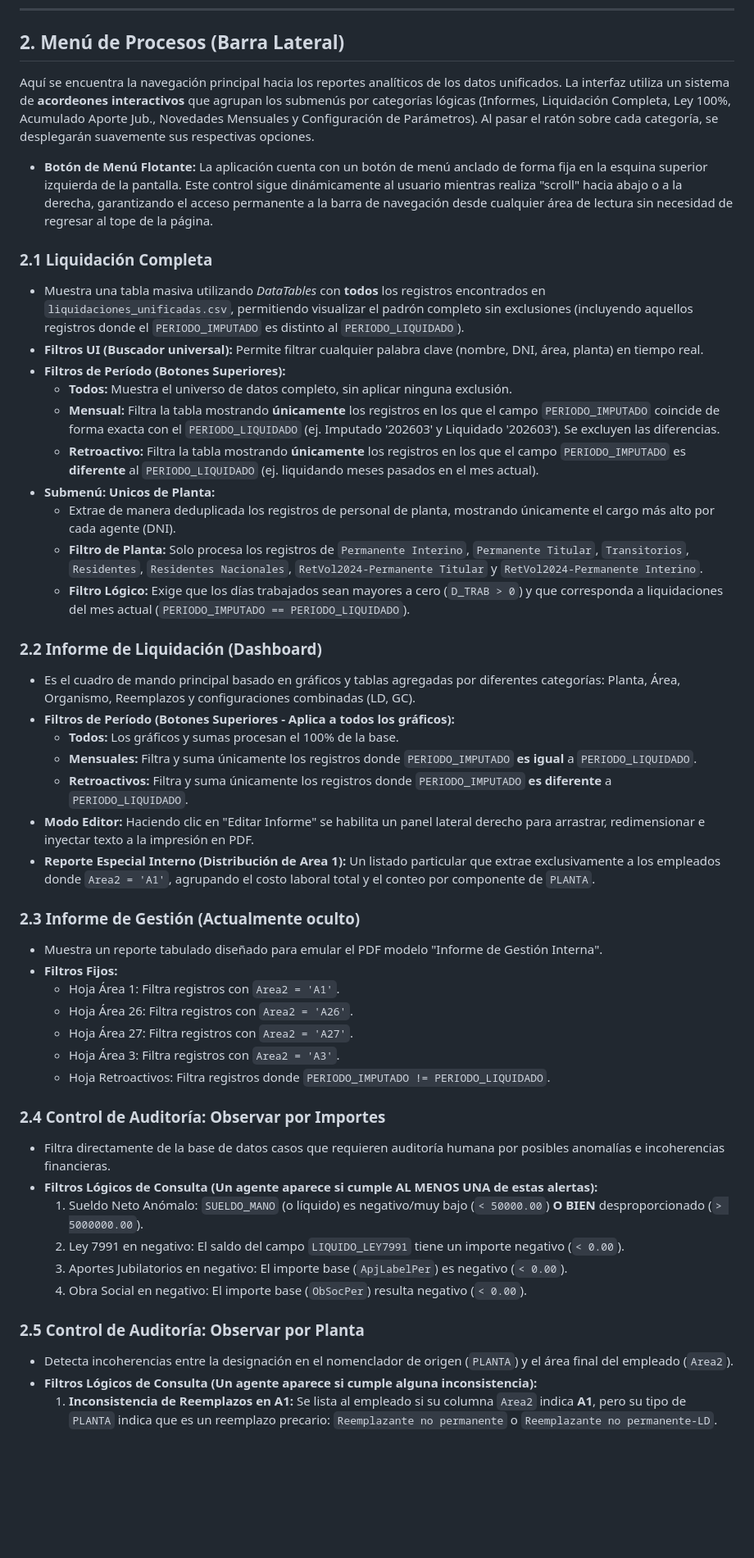
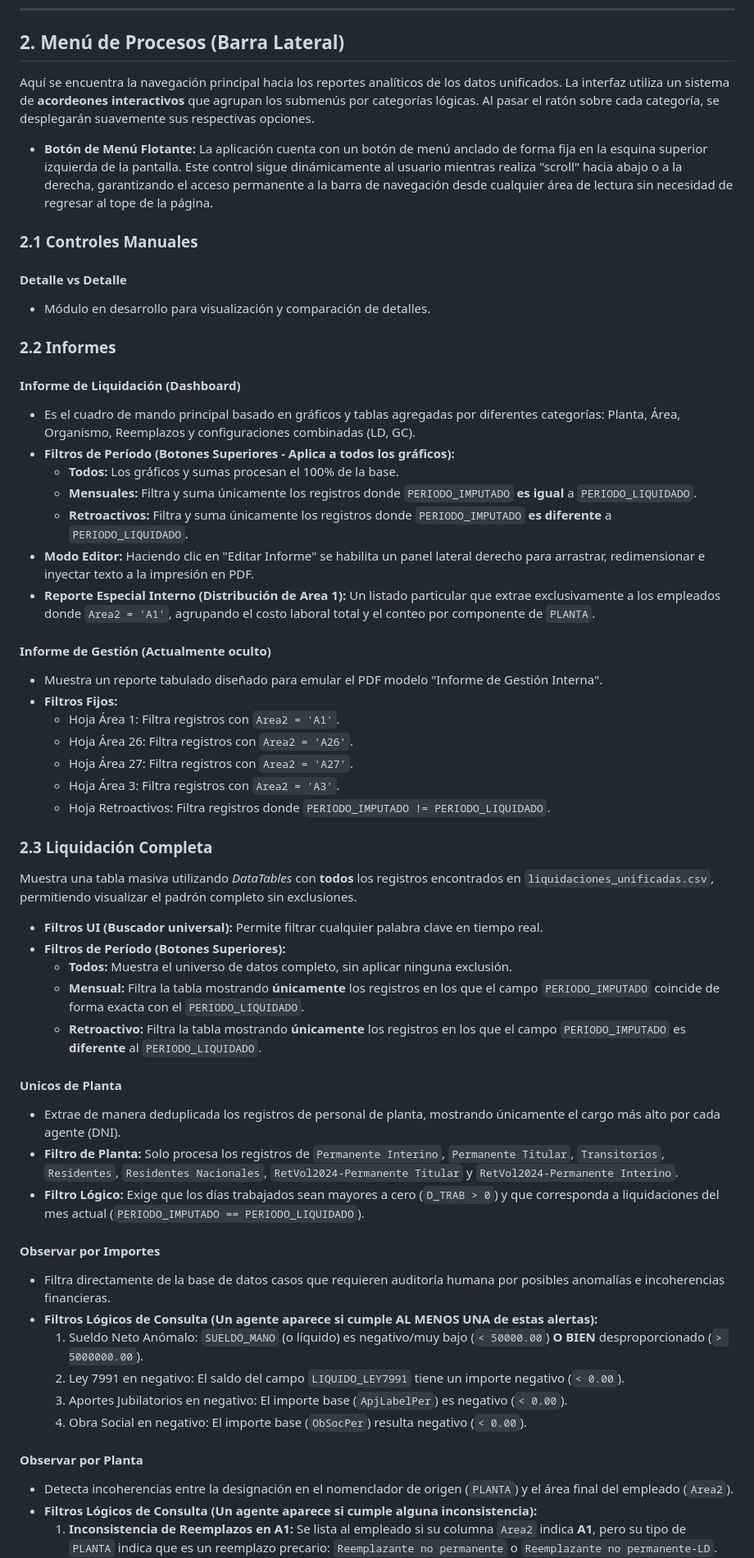
Before and after one commit to MartinGonzalez100/liquidaciones-etl, a Markdown page: MANUAL_USUARIO.md, the part around one of its changes. Shown at 82% size. Rendered like a GitHub page; blank space fills up the shorter version.

```diff
--- a/MANUAL_USUARIO.md
+++ b/MANUAL_USUARIO.md
@@ -28,23 +28,16 @@ Esta pantalla se encarga de procesar archivos Excel en bruto y unificarlos en fo
 ---
 
 ## 2. Menú de Procesos (Barra Lateral)
-Aquí se encuentra la navegación principal hacia los reportes analíticos de los datos unificados. La interfaz utiliza un sistema de **acordeones interactivos** que agrupan los submenús por categorías lógicas (Informes, Liquidación Completa, Ley 100%, Acumulado Aporte Jub., Novedades Mensuales y Configuración de Parámetros). Al pasar el ratón sobre cada categoría, se desplegarán suavemente sus respectivas opciones.
+Aquí se encuentra la navegación principal hacia los reportes analíticos de los datos unificados. La interfaz utiliza un sistema de **acordeones interactivos** que agrupan los submenús por categorías lógicas. Al pasar el ratón sobre cada categoría, se desplegarán suavemente sus respectivas opciones.
 
 - **Botón de Menú Flotante:** La aplicación cuenta con un botón de menú anclado de forma fija en la esquina superior izquierda de la pantalla. Este control sigue dinámicamente al usuario mientras realiza "scroll" hacia abajo o a la derecha, garantizando el acceso permanente a la barra de navegación desde cualquier área de lectura sin necesidad de regresar al tope de la página.
 
-### 2.1 Liquidación Completa
-- Muestra una tabla masiva utilizando *DataTables* con **todos** los registros encontrados en `liquidaciones_unificadas.csv`, permitiendo visualizar el padrón completo sin exclusiones (incluyendo aquellos registros donde el `PERIODO_IMPUTADO` es distinto al `PERIODO_LIQUIDADO`).
-- **Filtros UI (Buscador universal):** Permite filtrar cualquier palabra clave (nombre, DNI, área, planta) en tiempo real.
-- **Filtros de Período (Botones Superiores):**
-  - **Todos:** Muestra el universo de datos completo, sin aplicar ninguna exclusión.
-  - **Mensual:** Filtra la tabla mostrando **únicamente** los registros en los que el campo `PERIODO_IMPUTADO` coincide de forma exacta con el `PERIODO_LIQUIDADO` (ej. Imputado '202603' y Liquidado '202603'). Se excluyen las diferencias.
-  - **Retroactivo:** Filtra la tabla mostrando **únicamente** los registros en los que el campo `PERIODO_IMPUTADO` es **diferente** al `PERIODO_LIQUIDADO` (ej. liquidando meses pasados en el mes actual).
-- **Submenú: Unicos de Planta:**
-  - Extrae de manera deduplicada los registros de personal de planta, mostrando únicamente el cargo más alto por cada agente (DNI).
-  - **Filtro de Planta:** Solo procesa los registros de `Permanente Interino`, `Permanente Titular`, `Transitorios`, `Residentes`, `Residentes Nacionales`, `RetVol2024-Permanente Titular` y `RetVol2024-Permanente Interino`.
-  - **Filtro Lógico:** Exige que los días trabajados sean mayores a cero (`D_TRAB > 0`) y que corresponda a liquidaciones del mes actual (`PERIODO_IMPUTADO == PERIODO_LIQUIDADO`).
+### 2.1 Controles Manuales
+#### Detalle vs Detalle
+- Módulo en desarrollo para visualización y comparación de detalles.
 
-### 2.2 Informe de Liquidación (Dashboard)
+### 2.2 Informes
+#### Informe de Liquidación (Dashboard)
 - Es el cuadro de mando principal basado en gráficos y tablas agregadas por diferentes categorías: Planta, Área, Organismo, Reemplazos y configuraciones combinadas (LD, GC).
 - **Filtros de Período (Botones Superiores - Aplica a todos los gráficos):**
   - **Todos:** Los gráficos y sumas procesan el 100% de la base.
@@ -53,7 +46,7 @@ Aquí se encuentra la navegación principal hacia los reportes analíticos de lo
 - **Modo Editor:** Haciendo clic en "Editar Informe" se habilita un panel lateral derecho para arrastrar, redimensionar e inyectar texto a la impresión en PDF.
 - **Reporte Especial Interno (Distribución de Area 1):** Un listado particular que extrae exclusivamente a los empleados donde `Area2 = 'A1'`, agrupando el costo laboral total y el conteo por componente de `PLANTA`.
 
-### 2.3 Informe de Gestión (Actualmente oculto)
+#### Informe de Gestión (Actualmente oculto)
 - Muestra un reporte tabulado diseñado para emular el PDF modelo "Informe de Gestión Interna".
 - **Filtros Fijos:**
   - Hoja Área 1: Filtra registros con `Area2 = 'A1'`.
@@ -62,7 +55,20 @@ Aquí se encuentra la navegación principal hacia los reportes analíticos de lo
   - Hoja Área 3: Filtra registros con `Area2 = 'A3'`.
   - Hoja Retroactivos: Filtra registros donde `PERIODO_IMPUTADO != PERIODO_LIQUIDADO`.
 
-### 2.4 Control de Auditoría: Observar por Importes
+### 2.3 Liquidación Completa
+Muestra una tabla masiva utilizando *DataTables* con **todos** los registros encontrados en `liquidaciones_unificadas.csv`, permitiendo visualizar el padrón completo sin exclusiones.
+- **Filtros UI (Buscador universal):** Permite filtrar cualquier palabra clave en tiempo real.
+- **Filtros de Período (Botones Superiores):**
+  - **Todos:** Muestra el universo de datos completo, sin aplicar ninguna exclusión.
+  - **Mensual:** Filtra la tabla mostrando **únicamente** los registros en los que el campo `PERIODO_IMPUTADO` coincide de forma exacta con el `PERIODO_LIQUIDADO`.
+  - **Retroactivo:** Filtra la tabla mostrando **únicamente** los registros en los que el campo `PERIODO_IMPUTADO` es **diferente** al `PERIODO_LIQUIDADO`.
+
+#### Unicos de Planta
+- Extrae de manera deduplicada los registros de personal de planta, mostrando únicamente el cargo más alto por cada agente (DNI).
+- **Filtro de Planta:** Solo procesa los registros de `Permanente Interino`, `Permanente Titular`, `Transitorios`, `Residentes`, `Residentes Nacionales`, `RetVol2024-Permanente Titular` y `RetVol2024-Permanente Interino`.
+- **Filtro Lógico:** Exige que los días trabajados sean mayores a cero (`D_TRAB > 0`) y que corresponda a liquidaciones del mes actual (`PERIODO_IMPUTADO == PERIODO_LIQUIDADO`).
+
+#### Observar por Importes
 - Filtra directamente de la base de datos casos que requieren auditoría humana por posibles anomalías e incoherencias financieras.
 - **Filtros Lógicos de Consulta (Un agente aparece si cumple AL MENOS UNA de estas alertas):**
   1. Sueldo Neto Anómalo: `SUELDO_MANO` (o líquido) es negativo/muy bajo (`< 50000.00`) **O BIEN** desproporcionado (`> 5000000.00`).
@@ -70,7 +76,7 @@ Aquí se encuentra la navegación principal hacia los reportes analíticos de lo
   3. Aportes Jubilatorios en negativo: El importe base (`ApjLabelPer`) es negativo (`< 0.00`).
   4. Obra Social en negativo: El importe base (`ObSocPer`) resulta negativo (`< 0.00`).
 
-### 2.5 Control de Auditoría: Observar por Planta
+#### Observar por Planta
 - Detecta incoherencias entre la designación en el nomenclador de origen (`PLANTA`) y el área final del empleado (`Area2`).
 - **Filtros Lógicos de Consulta (Un agente aparece si cumple alguna inconsistencia):**
   1. **Inconsistencia de Reemplazos en A1:** Se lista al empleado si su columna `Area2` indica **A1**, pero su tipo de `PLANTA` indica que es un reemplazo precario: `Reemplazante no permanente` o `Reemplazante no permanente-LD`.
```
Also changed, not shown: other parts of MANUAL_USUARIO.md (+71 -63 lines).
